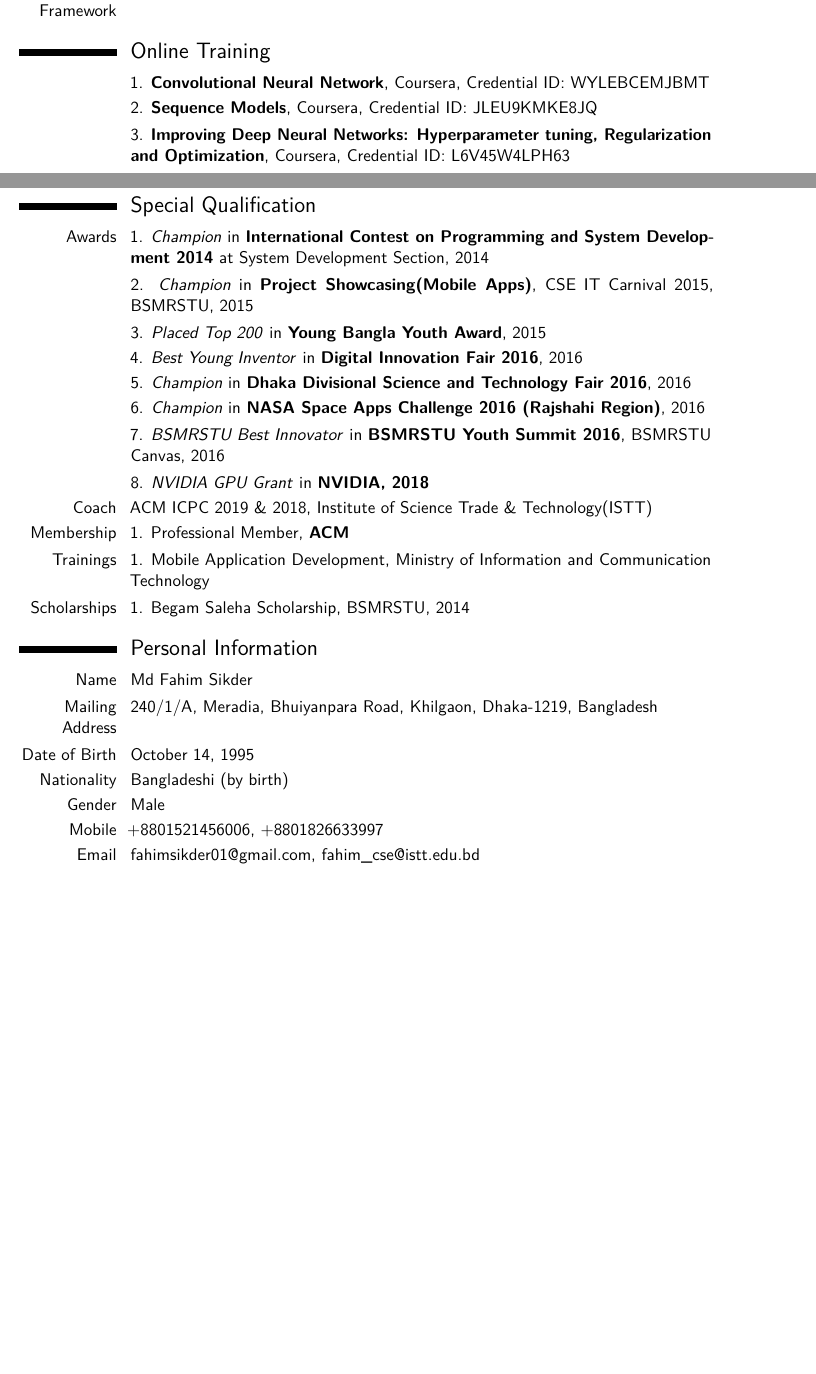
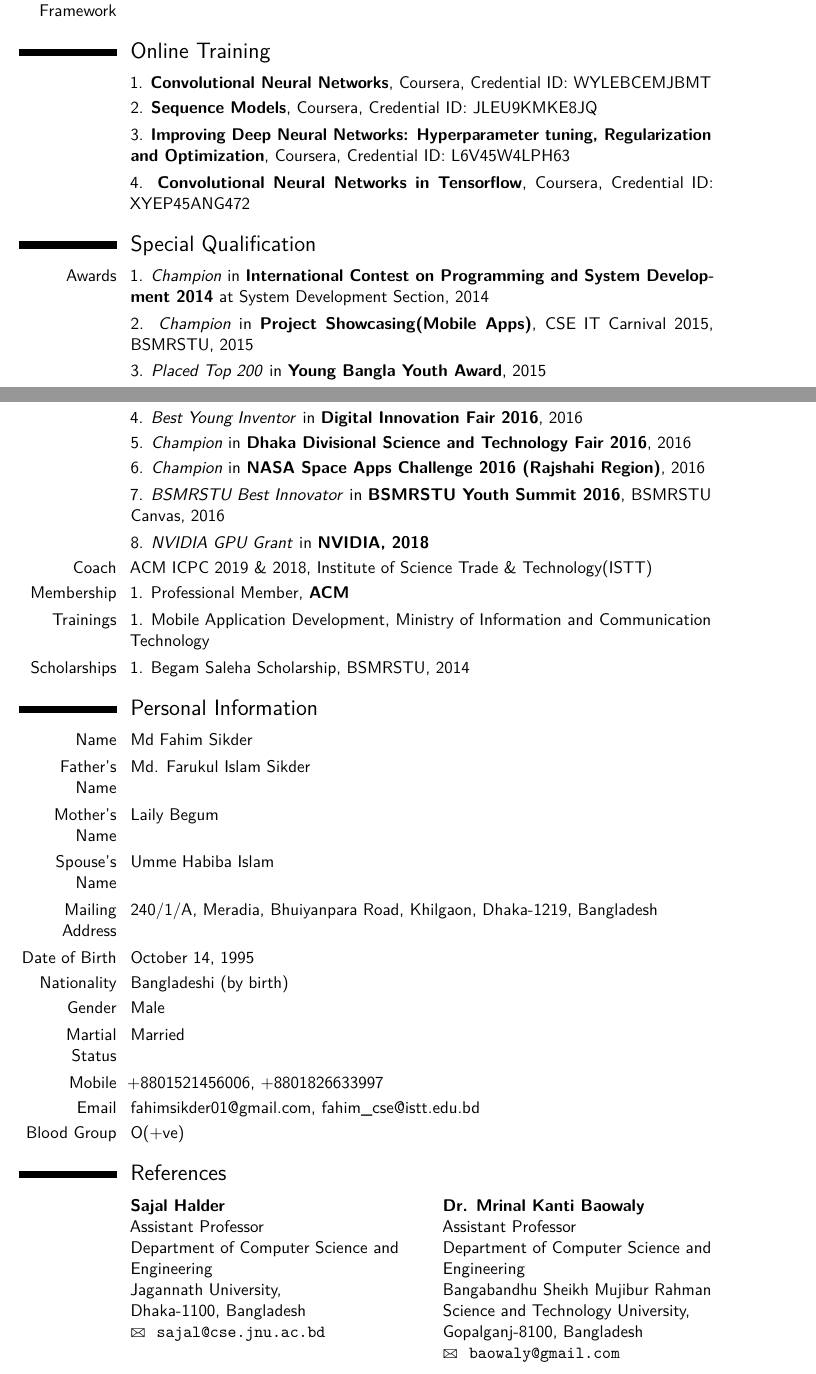
Before and after one commit to arifulislamRahil/CV-Collection, a LaTeX CV (main.tex): two parts of pages 2 and 3 of 3, joined at a grey line, cut so that both start at the same text, the shorter picture padded with empty space. Compiled offline with pdfLaTeX.

Commit message:
added new online course, coursera

```diff
--- a/main.tex
+++ b/main.tex
@@ -216,12 +216,13 @@
 \cvitem{Deep Learning Framework}{Tensorflow, Keras, PyTorch}
 
 \section{Online Training}
-\cvitem{}{1. \textbf{Convolutional Neural Network}, Coursera, Credential ID: WYLEBCEMJBMT}
+\cvitem{}{1. \textbf{Convolutional Neural Networks}, Coursera, Credential ID: WYLEBCEMJBMT}
 \cvitem{}{2. \textbf{Sequence Models}, Coursera, Credential ID: JLEU9KMKE8JQ}
 \cvitem{}{3. \textbf{Improving Deep Neural Networks: Hyperparameter tuning, Regularization and Optimization}, Coursera, Credential ID: L6V45W4LPH63}
+\cvitem{}{4. \textbf{Convolutional Neural Networks in Tensorflow}, Coursera, Credential ID: XYEP45ANG472}
 
 %\cvdoubleitem{category 3}{XXX, YYY, ZZZ}{category 6}{XXX, YYY, ZZZ}
-\clearpage
+%\clearpage
 
 \section{Special Qualification}
 \cvitem{Awards}{1. \textit{Champion} in \textbf{International Contest on Programming and System Development 2014} at System Development Section, 2014}
@@ -252,9 +253,9 @@
 \section{Personal Information}
 
 \cvitem{Name}{Md Fahim Sikder}
-%\cvitem{Father's Name}{Md. Farukul Islam Sikder}
-%\cvitem{Mother's Name}{Laily Begum}
-%\cvitem{Spouse's Name}{Umme Habiba Islam}
+\cvitem{Father's Name}{Md. Farukul Islam Sikder}
+\cvitem{Mother's Name}{Laily Begum}
+\cvitem{Spouse's Name}{Umme Habiba Islam}
 %\cvitem{Present Address}{240/1/A, Meradia, Bhuiyanpara Road, Khilgaon, Dhaka-1219, Bangladesh}
 \cvitem{Mailing Address}{240/1/A, Meradia, Bhuiyanpara Road, Khilgaon, Dhaka-1219, Bangladesh}
 %\cvitem{Permanent Address}{\textit{Village:} Shitarampur, \textit{Post Office:} Shitarampur (8131), \textit{Thana:} Kashiani, \textit{District:} Gopalganj, \textit{Country:} Bangladesh}
@@ -262,16 +263,16 @@
 \cvitem{Nationality}{Bangladeshi (by birth)}
 \cvitem{Gender}{Male}
 %\cvitem{Religion}{Muslim}
-%\cvitem{Martial Status}{Married}
+\cvitem{Martial Status}{Married}
 \cvitem{Mobile}{+8801521456006, +8801826633997}
 \cvitem{Email}{fahimsikder01@gmail.com, fahim\_cse@istt.edu.bd}
-%\cvitem{Blood Group}{O(+ve)}
+\cvitem{Blood Group}{O(+ve)}
 
-%\section{References}
-%%\cvdoublecolumn{\cvreference{Md. Hanif Seddiqui}{Professor}{Department of Computer Science and Engineering}{University of Chittagong,}{Chittagong-4331, Bangladesh}{hanif@cu.ac.bd}{+8801933236173}}{\cvreference{Md. Jamal Uddin}{Assistant Professor}{Department of Computer Science and Engineering}{Bangabandhu Sheikh Mujibur Rahman Science and Technology University,}{Gopalganj-8100, Bangladesh}{jamal.bsmrstu@gmail.com}{+8801734531900}}
-%
-%\cvdoublecolumn{\cvreference{Sajal Halder}{Assistant Professor}{Department of Computer Science and Engineering}{Jagannath University,}{Dhaka-1100, Bangladesh}{sajal@cse.jnu.ac.bd}{}}
-%{\cvreference{Dr. Mrinal Kanti Baowaly}{Assistant Professor}{Department of Computer Science and Engineering}{Bangabandhu Sheikh Mujibur Rahman Science and Technology University,}{Gopalganj-8100, Bangladesh}{baowaly@gmail.com}{}}
+\section{References}
+%\cvdoublecolumn{\cvreference{Md. Hanif Seddiqui}{Professor}{Department of Computer Science and Engineering}{University of Chittagong,}{Chittagong-4331, Bangladesh}{hanif@cu.ac.bd}{+8801933236173}}{\cvreference{Md. Jamal Uddin}{Assistant Professor}{Department of Computer Science and Engineering}{Bangabandhu Sheikh Mujibur Rahman Science and Technology University,}{Gopalganj-8100, Bangladesh}{jamal.bsmrstu@gmail.com}{+8801734531900}}
+
+\cvdoublecolumn{\cvreference{Sajal Halder}{Assistant Professor}{Department of Computer Science and Engineering}{Jagannath University,}{Dhaka-1100, Bangladesh}{sajal@cse.jnu.ac.bd}{}}
+{\cvreference{Dr. Mrinal Kanti Baowaly}{Assistant Professor}{Department of Computer Science and Engineering}{Bangabandhu Sheikh Mujibur Rahman Science and Technology University,}{Gopalganj-8100, Bangladesh}{baowaly@gmail.com}{}}
 
 
 %\section{Declaration}
```
Also changed, not shown: main.pdf, 4 other files.
